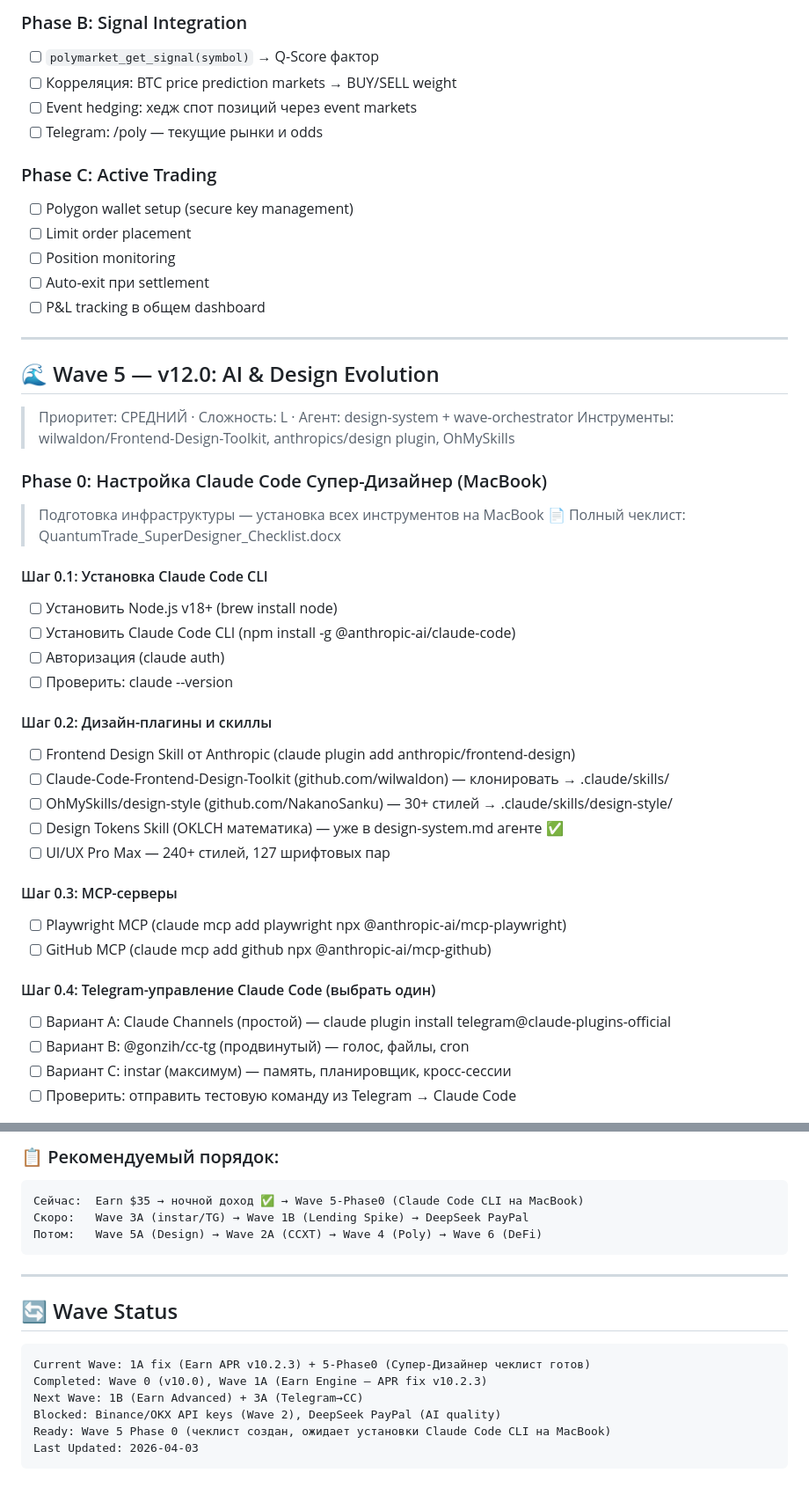
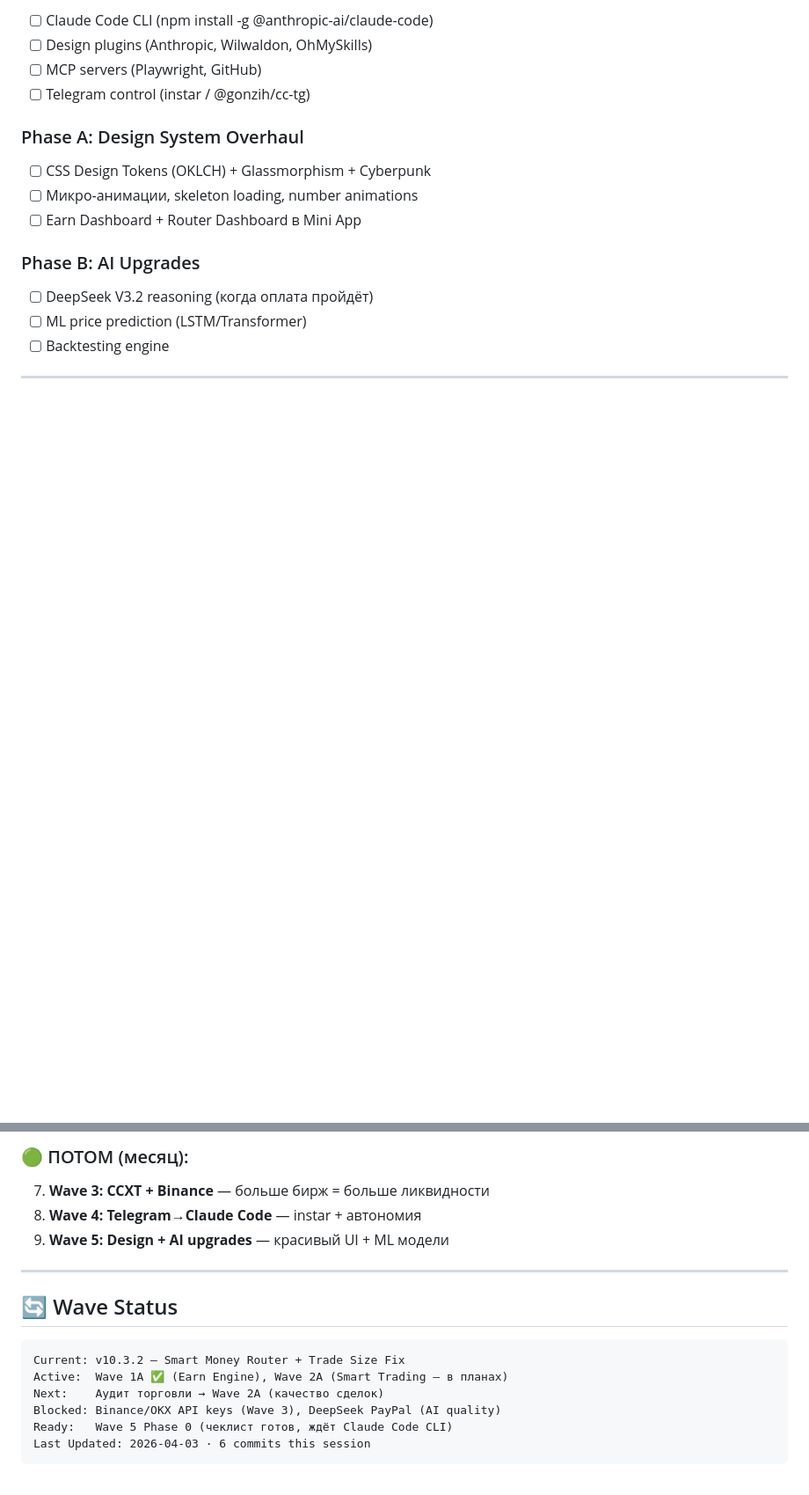
Before and after one commit to mkf768888-sketch/quantum-trade-bot, a Markdown page: ROADMAP.md, 2 parts joined by grey strips. Shown at 88% size. GitHub-like rendering; blank space fills up the shorter version.

````diff
--- a/ROADMAP.md
+++ b/ROADMAP.md
@@ -101,47 +135,18 @@
 
-### Phase B: Signal Integration
-- [ ] `polymarket_get_signal(symbol)` → Q-Score фактор
-- [ ] Корреляция: BTC price prediction markets → BUY/SELL weight
-- [ ] Event hedging: хедж спот позиций через event markets
-- [ ] Telegram: /poly — текущие рынки и odds
+- [ ] Claude Code CLI (npm install -g @anthropic-ai/claude-code)
+- [ ] Design plugins (Anthropic, Wilwaldon, OhMySkills)
+- [ ] MCP servers (Playwright, GitHub)
+- [ ] Telegram control (instar / @gonzih/cc-tg)
 
-### Phase C: Active Trading
-- [ ] Polygon wallet setup (secure key management)
-- [ ] Limit order placement
-- [ ] Position monitoring
-- [ ] Auto-exit при settlement
-- [ ] P&L tracking в общем dashboard
+### Phase A: Design System Overhaul
+- [ ] CSS Design Tokens (OKLCH) + Glassmorphism + Cyberpunk
+- [ ] Микро-анимации, skeleton loading, number animations
+- [ ] Earn Dashboard + Router Dashboard в Mini App
+
+### Phase B: AI Upgrades
+- [ ] DeepSeek V3.2 reasoning (когда оплата пройдёт)
+- [ ] ML price prediction (LSTM/Transformer)
+- [ ] Backtesting engine
 
 ---
 
-## 🌊 Wave 5 — v12.0: AI & Design Evolution
-> Приоритет: СРЕДНИЙ · Сложность: L · Агент: design-system + wave-orchestrator
-> Инструменты: wilwaldon/Frontend-Design-Toolkit, anthropics/design plugin, OhMySkills
-
-### Phase 0: Настройка Claude Code Супер-Дизайнер (MacBook)
-> Подготовка инфраструктуры — установка всех инструментов на MacBook
-> 📄 Полный чеклист: QuantumTrade_SuperDesigner_Checklist.docx
-
-#### Шаг 0.1: Установка Claude Code CLI
-- [ ] Установить Node.js v18+ (brew install node)
-- [ ] Установить Claude Code CLI (npm install -g @anthropic-ai/claude-code)
-- [ ] Авторизация (claude auth)
-- [ ] Проверить: claude --version
-
-#### Шаг 0.2: Дизайн-плагины и скиллы
-- [ ] Frontend Design Skill от Anthropic (claude plugin add anthropic/frontend-design)
-- [ ] Claude-Code-Frontend-Design-Toolkit (github.com/wilwaldon) — клонировать → .claude/skills/
-- [ ] OhMySkills/design-style (github.com/NakanoSanku) — 30+ стилей → .claude/skills/design-style/
-- [ ] Design Tokens Skill (OKLCH математика) — уже в design-system.md агенте ✅
-- [ ] UI/UX Pro Max — 240+ стилей, 127 шрифтовых пар
-
-#### Шаг 0.3: MCP-серверы
-- [ ] Playwright MCP (claude mcp add playwright npx @anthropic-ai/mcp-playwright)
-- [ ] GitHub MCP (claude mcp add github npx @anthropic-ai/mcp-github)
-
-#### Шаг 0.4: Telegram-управление Claude Code (выбрать один)
-- [ ] Вариант A: Claude Channels (простой) — claude plugin install telegram@claude-plugins-official
-- [ ] Вариант B: @gonzih/cc-tg (продвинутый) — голос, файлы, cron
-- [ ] Вариант C: instar (максимум) — память, планировщик, кросс-сессии
-- [ ] Проверить: отправить тестовую команду из Telegram → Claude Code
-
@@ -214,19 +189,17 @@
 
-### 📋 Рекомендуемый порядок:
-```
-Сейчас:  Earn $35 → ночной доход ✅ → Wave 5-Phase0 (Claude Code CLI на MacBook)
-Скоро:   Wave 3A (instar/TG) → Wave 1B (Lending Spike) → DeepSeek PayPal
-Потом:   Wave 5A (Design) → Wave 2A (CCXT) → Wave 4 (Poly) → Wave 6 (DeFi)
-```
+### 🟢 ПОТОМ (месяц):
+7. **Wave 3: CCXT + Binance** — больше бирж = больше ликвидности
+8. **Wave 4: Telegram→Claude Code** — instar + автономия
+9. **Wave 5: Design + AI upgrades** — красивый UI + ML модели
 
 ---
 
 ## 🔄 Wave Status
 ```
-Current Wave: 1A fix (Earn APR v10.2.3) + 5-Phase0 (Супер-Дизайнер чеклист готов)
-Completed: Wave 0 (v10.0), Wave 1A (Earn Engine — APR fix v10.2.3)
-Next Wave: 1B (Earn Advanced) + 3A (Telegram→CC)
-Blocked: Binance/OKX API keys (Wave 2), DeepSeek PayPal (AI quality)
-Ready: Wave 5 Phase 0 (чеклист создан, ожидает установки Claude Code CLI на MacBook)
-Last Updated: 2026-04-03
+Current: v10.3.2 — Smart Money Router + Trade Size Fix
+Active:  Wave 1A ✅ (Earn Engine), Wave 2A (Smart Trading — в планах)
+Next:    Аудит торговли → Wave 2A (качество сделок)
+Blocked: Binance/OKX API keys (Wave 3), DeepSeek PayPal (AI quality)
+Ready:   Wave 5 Phase 0 (чеклист готов, ждёт Claude Code CLI)
+Last Updated: 2026-04-03 · 6 commits this session
 ```
````
Also changed, not shown: other parts of ROADMAP.md (+104 -100 lines).
